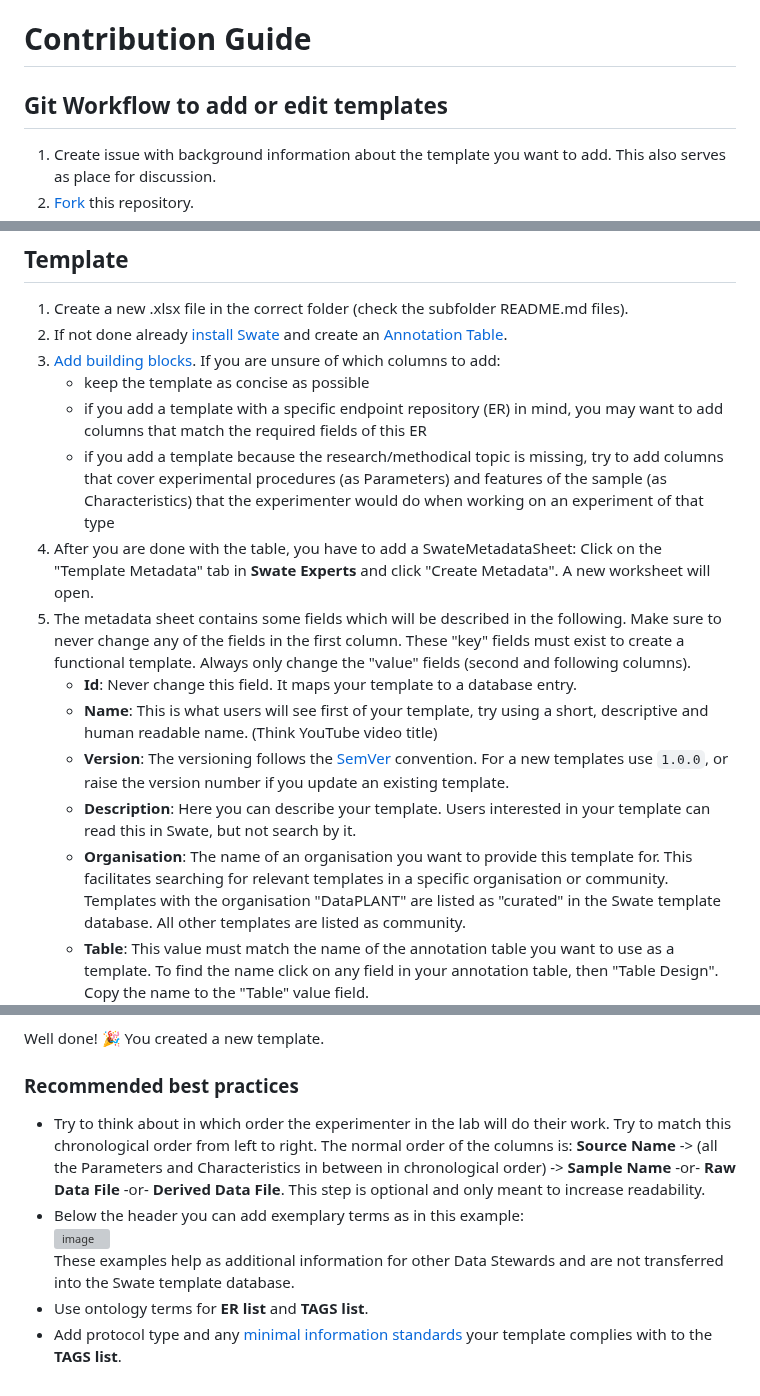
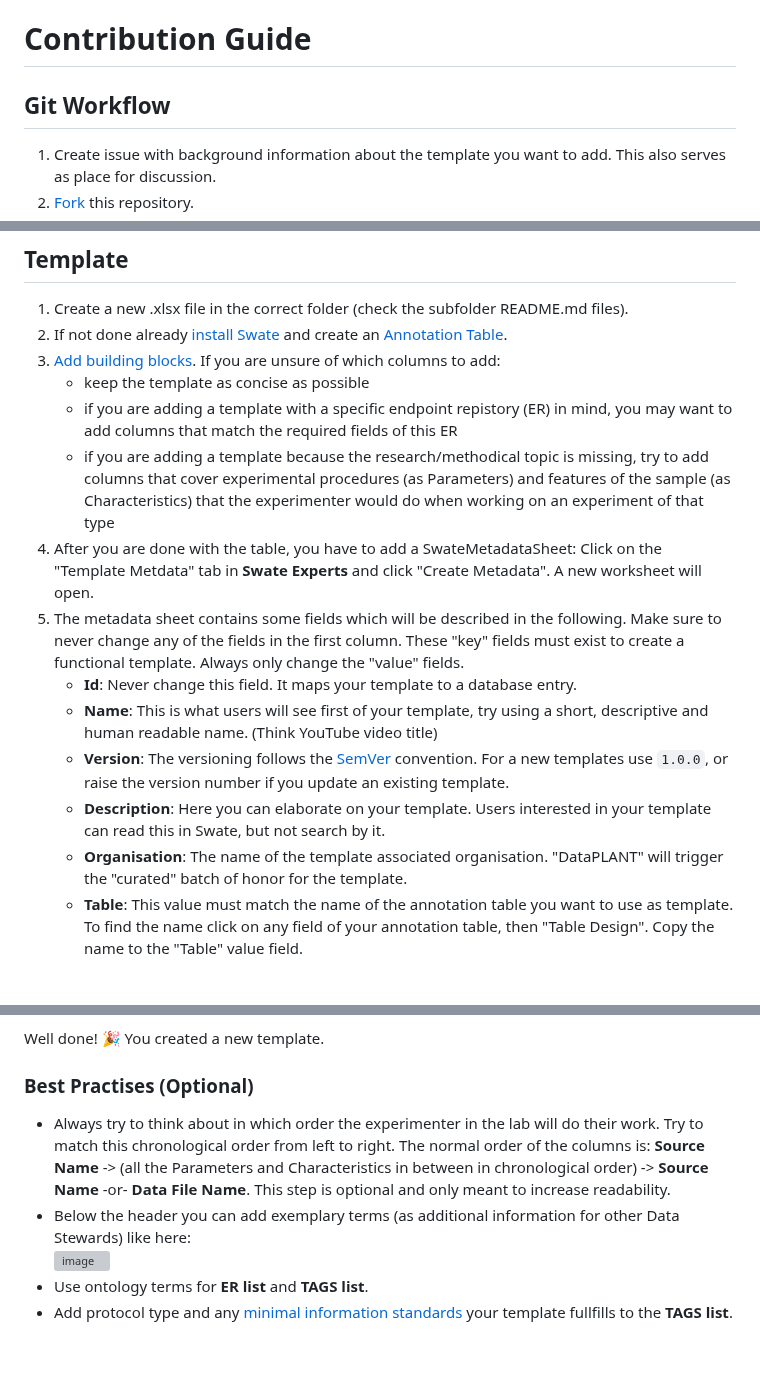
Before and after one commit to nfdi4plants/Swate-templates, a Markdown page: README.md, 3 parts joined by grey strips. Rendered like a GitHub page; blank space fills up the shorter version; grey boxes are pictures that could not be loaded.

Commit message:
Revert "polish readme"
This reverts commit fe0d0fb2d419c89dbb4efbcc133b2fd41eda30f5.

```diff
--- a/README.md
+++ b/README.md
@@ -10,7 +10,7 @@ Anyone can access them via the [template search](https://nfdi4plants.github.io/S
 
 # Contribution Guide
 
-## Git Workflow to add or edit templates
+## Git Workflow
 
 1. Create issue with background information about the template you want to add. This also serves as place for discussion.
 2. [Fork](https://docs.github.com/en/get-started/quickstart/fork-a-repo) this repository.
@@ -26,16 +26,16 @@ Anyone can access them via the [template search](https://nfdi4plants.github.io/S
 2. If not done already [install Swate](https://nfdi4plants.github.io/Swate-docs/docs/UserDocs/Docs01-Installing-Swate.html) and create an [Annotation Table](https://nfdi4plants.github.io/Swate-docs/docs/UserDocs/Docs02-Annotation-Table.html).
 3. [Add building blocks](https://nfdi4plants.github.io/Swate-docs/docs/UserDocs/Docs03-Building-Blocks.html). If you are unsure of which columns to add:
     - keep the template as concise as possible
-    - if you add a template with a specific endpoint repository (ER) in mind, you may want to add columns that match the required fields of this ER
-    - if you add a template because the research/methodical topic is missing, try to add columns that cover experimental procedures (as Parameters) and features of the sample (as Characteristics) that the experimenter would do when working on an experiment of that type
-4. After you are done with the table, you have to add a SwateMetadataSheet: Click on the "Template Metadata" tab in **Swate Experts** and click "Create Metadata". A new worksheet will open.
-5. The metadata sheet contains some fields which will be described in the following. Make sure to never change any of the fields in the first column. These "key" fields must exist to create a functional template. Always only change the "value" fields (second and following columns).
+    - if you are adding a template with a specific endpoint repistory (ER) in mind, you may want to add columns that match the required fields of this ER
+    - if you are adding a template because the research/methodical topic is missing, try to add columns that cover experimental procedures (as Parameters) and features of the sample (as Characteristics) that the experimenter would do when working on an experiment of that type
+4. After you are done with the table, you have to add a SwateMetadataSheet: Click on the "Template Metdata" tab in **Swate Experts** and click "Create Metadata". A new worksheet will open.
+5. The metadata sheet contains some fields which will be described in the following. Make sure to never change any of the fields in the first column. These "key" fields must exist to create a functional template. Always only change the "value" fields.
     - **Id**: Never change this field. It maps your template to a database entry.
     - **Name**: This is what users will see first of your template, try using a short, descriptive and human readable name. (Think YouTube video title)
     - **Version**: The versioning follows the [SemVer](https://semver.org/) convention. For a new templates use `1.0.0`, or raise the version number if you update an existing template.
-    - **Description**: Here you can describe your template. Users interested in your template can read this in Swate, but not search by it.
-    - **Organisation**: The name of an organisation you want to provide this template for. This facilitates searching for relevant templates in a specific organisation or community. Templates with the organisation "DataPLANT" are listed as "curated" in the Swate template database. All other templates are listed as community.
-    - **Table**: This value must match the name of the annotation table you want to use as a template. To find the name click on any field in your annotation table, then "Table Design". Copy the name to the "Table" value field.
+    - **Description**: Here you can elaborate on your template. Users interested in your template can read this in Swate, but not search by it.
+    - **Organisation**: The name of the template associated organisation. "DataPLANT" will trigger the "curated" batch of honor for the template.
+    - **Table**: This value must match the name of the annotation table you want to use as template. To find the name click on any field of your annotation table, then "Table Design". Copy the name to the "Table" value field.
     ![Image on how to find table name in Excel](./img/find_table_name.jpg)
     - **ER list**: You can add any number of endpoint repositories to which your template complies here. You may want to add them as ontology terms with unique identifier and source.
     - **TAGS list**: You can add any number of tags here. These tags are used to search for your template. You may want to add them as ontology terms with unique identifier and source.
@@ -46,11 +46,10 @@ Anyone can access them via the [template search](https://nfdi4plants.github.io/S
 
 Well done! :tada: You created a new template.
 
-### Recommended best practices
+### Best Practises (Optional)
 
-- Try to think about in which order the experimenter in the lab will do their work. Try to match this chronological order from left to right. The normal order of the columns is: **Source Name** -> (all the Parameters and Characteristics in between in chronological order) -> **Sample Name** -or- **Raw Data File** -or- **Derived Data File**. This step is optional and only meant to increase readability.
-- Below the header you can add exemplary terms as in this example:
+- Always try to think about in which order the experimenter in the lab will do their work. Try to match this chronological order from left to right. The normal order of the columns is: **Source Name** -> (all the Parameters and Characteristics in between in chronological order) -> **Source Name** -or- **Data File Name**. This step is optional and only meant to increase readability.
+- Below the header you can add exemplary terms (as additional information for other Data Stewards) like here:
 ![image](https://user-images.githubusercontent.com/47781170/146252236-0dd11621-76e9-4d28-b5fe-b495362a1cc5.png)
-These examples help as additional information for other Data Stewards and are not transferred into the Swate template database.
 - Use ontology terms for **ER list** and **TAGS list**.
-- Add protocol type and any [minimal information standards](https://en.wikipedia.org/wiki/Minimum_information_standard) your template complies with to the **TAGS list**.
+- Add protocol type and any [minimal information standards](https://en.wikipedia.org/wiki/Minimum_information_standard) your template fullfills to the **TAGS list**.
```
